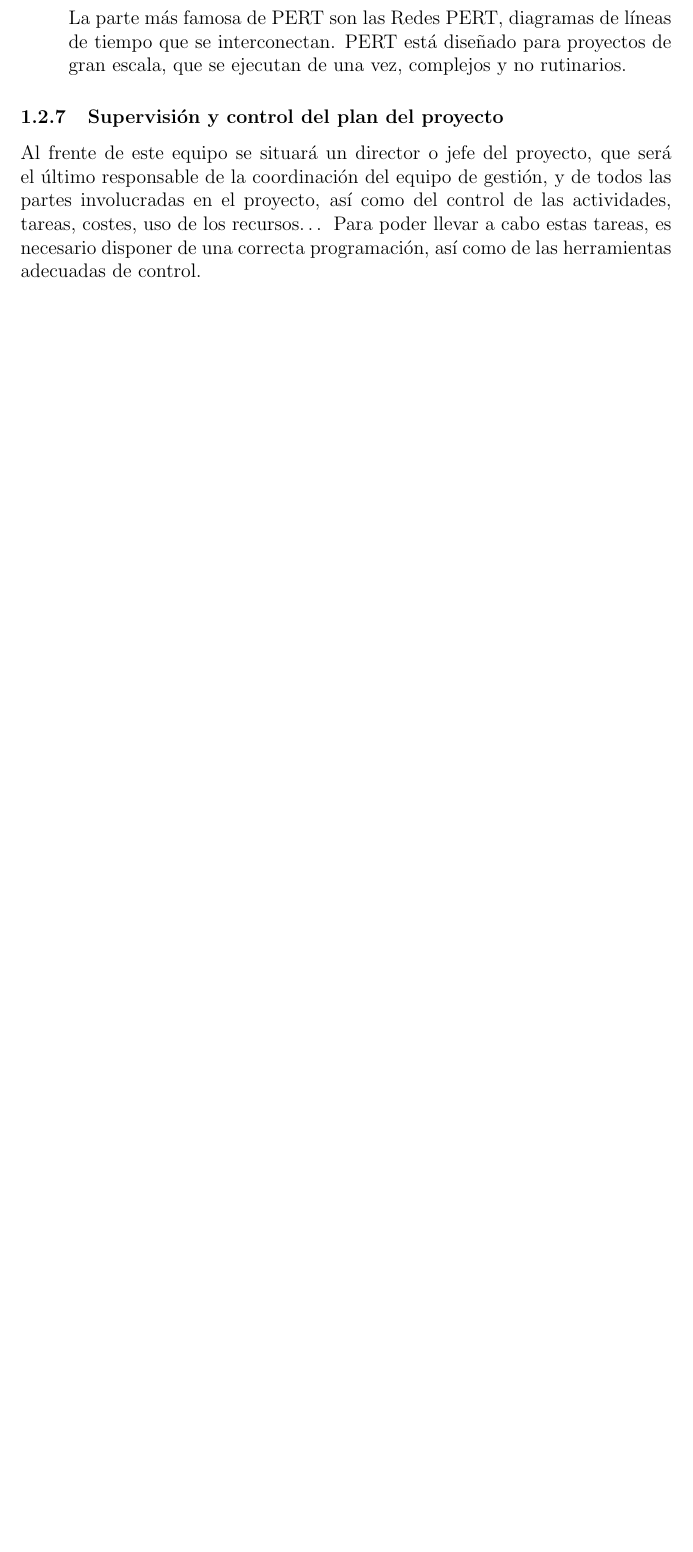
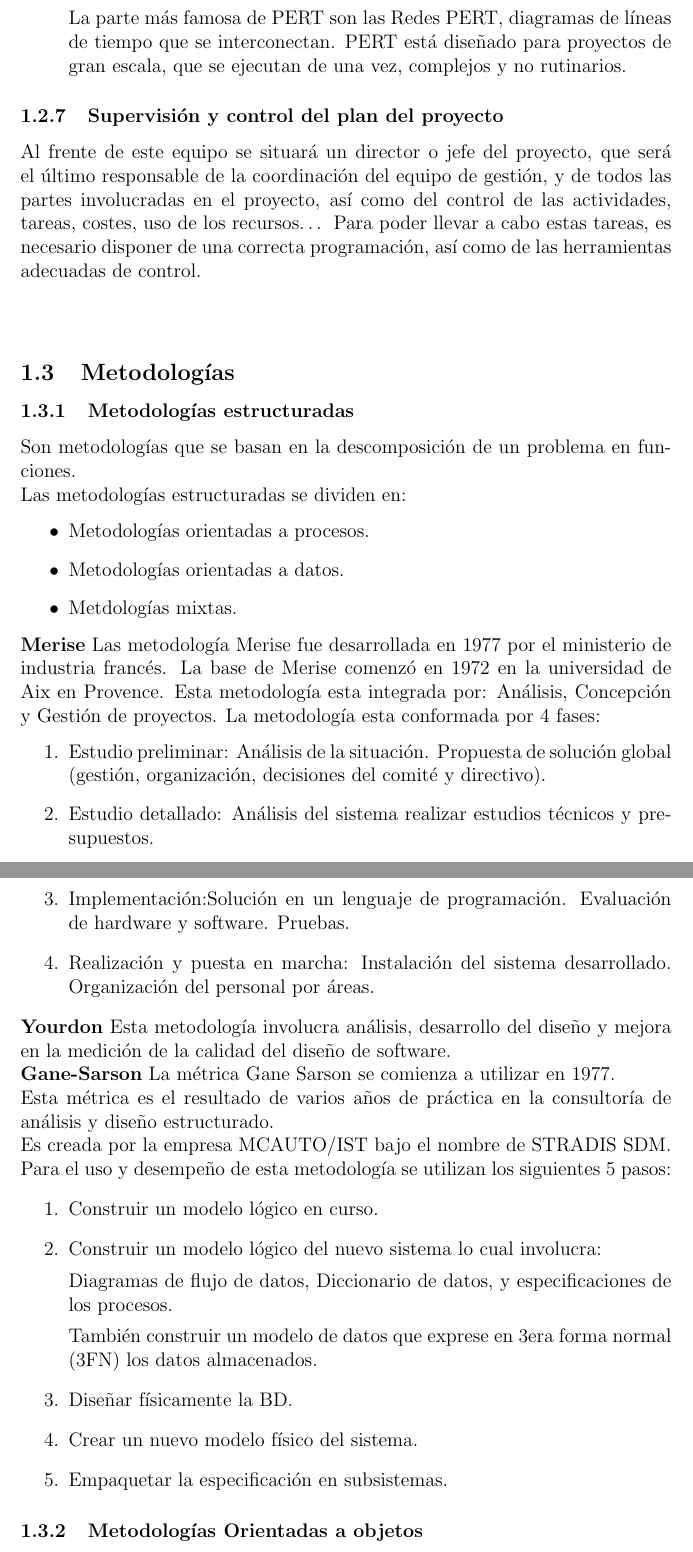
Before and after one commit to JosueHernandezR/Software_Engineering_3CV3, a LaTeX problem sheet (Tarea 1/Tarea1.tex): part of page 8 of 8 before the commit and two parts of pages 8 and 9 of 9 after it, the two joined at a grey line, cut so that both start at the same text, the shorter picture padded with empty space. Compiled offline with pdfLaTeX.

Commit message:
Unidad 3

```diff
--- a/Tarea 1/Tarea1.tex
+++ b/Tarea 1/Tarea1.tex
@@ -293,14 +293,60 @@ Al frente de este equipo se situará un director o jefe del proyecto, que será
 partes involucradas en el proyecto, así como del control de las actividades, tareas,
 costes, uso de los recursos… Para poder llevar a cabo estas tareas, es necesario
 disponer de una correcta programación, así como de las herramientas adecuadas de
-control.
+control.\\ \\
+\subsection{Metodolog\'ias}
+\subsubsection{Metodologías estructuradas}
+Son metodologías que se basan en la descomposición de un problema en funciones.\\
+Las metodologías estructuradas se dividen en:
+\begin{itemize}
+    \item Metodologías orientadas a procesos.
+    \item Metodologías orientadas a datos.
+    \item Metdologías mixtas.
+\end{itemize}
+\textbf{Merise}
+Las metodología Merise fue desarrollada en 1977 por el ministerio de industria francés.
+La base de Merise comenzó en 1972 en la universidad de Aix en Provence.
+Esta metodología esta integrada por: Análisis, Concepción y Gestión de proyectos.
+La metodología esta conformada por 4 fases:
+\begin{enumerate}
+    \item Estudio preliminar: Análisis de la situación.
+    Propuesta de solución global (gestión, organización, decisiones del comité y directivo).
+    \item Estudio detallado: Análisis del sistema realizar estudios técnicos y presupuestos.
+    \item Implementación:Solución en un lenguaje de programación.
+    Evaluación de hardware y software.
+    Pruebas.
+    \item Realización y puesta en marcha: Instalación del sistema desarrollado.
+    Organización del personal por áreas.
+\end{enumerate}
+\textbf{Yourdon}
+Esta metodología involucra análisis, desarrollo del diseño y mejora en la medición de la calidad
+del diseño de software.\\
+\textbf{Gane-Sarson}
+La métrica Gane Sarson se comienza a utilizar en 1977.\\
+Esta métrica es el resultado de varios años de práctica en la consultoría de análisis y diseño
+estructurado.\\
+Es creada por la empresa MCAUTO/IST bajo el nombre de STRADIS SDM.\\
+Para el uso y desempeño de esta metodología se utilizan los siguientes 5 pasos:
+\begin{enumerate}
+    \item Construir un modelo lógico en curso.
+    \item Construir un modelo lógico del nuevo sistema lo cual involucra:
 
+    Diagramas de flujo de datos, Diccionario de datos, y especificaciones de los procesos.
 
+    También construir un modelo de datos que exprese en 3era forma normal (3FN) los datos
+    almacenados.
+    \item Diseñar físicamente la BD.
+    \item Crear un nuevo modelo físico del sistema.
+    \item Empaquetar la especificación en subsistemas.
+\end{enumerate}
+\subsubsection{Metodologías Orientadas a objetos}
+\subsubsection{Proceso unificado racional}
 
-%\subsection{Metodolog\'ias}
 %\subsection{Calidad y normas de calidad}
 %\subsection{Modelos de madurez}
 %\subsection{Temas selectos}
 
 %\subsection{}
+%Programacion reactiva
+%Metodologias agiles y scrum
 \end{document}
```
Also changed, not shown: Tarea 1/Tarea1.pdf.
